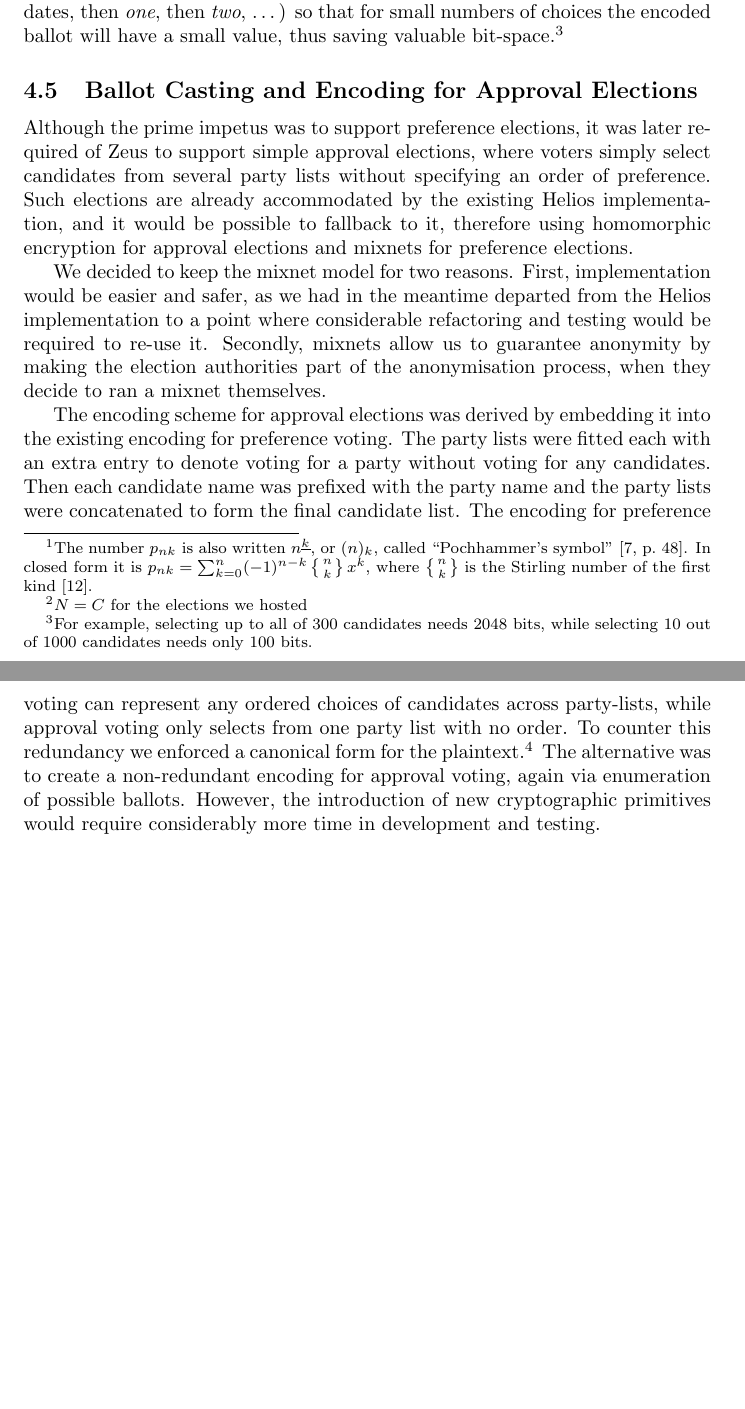
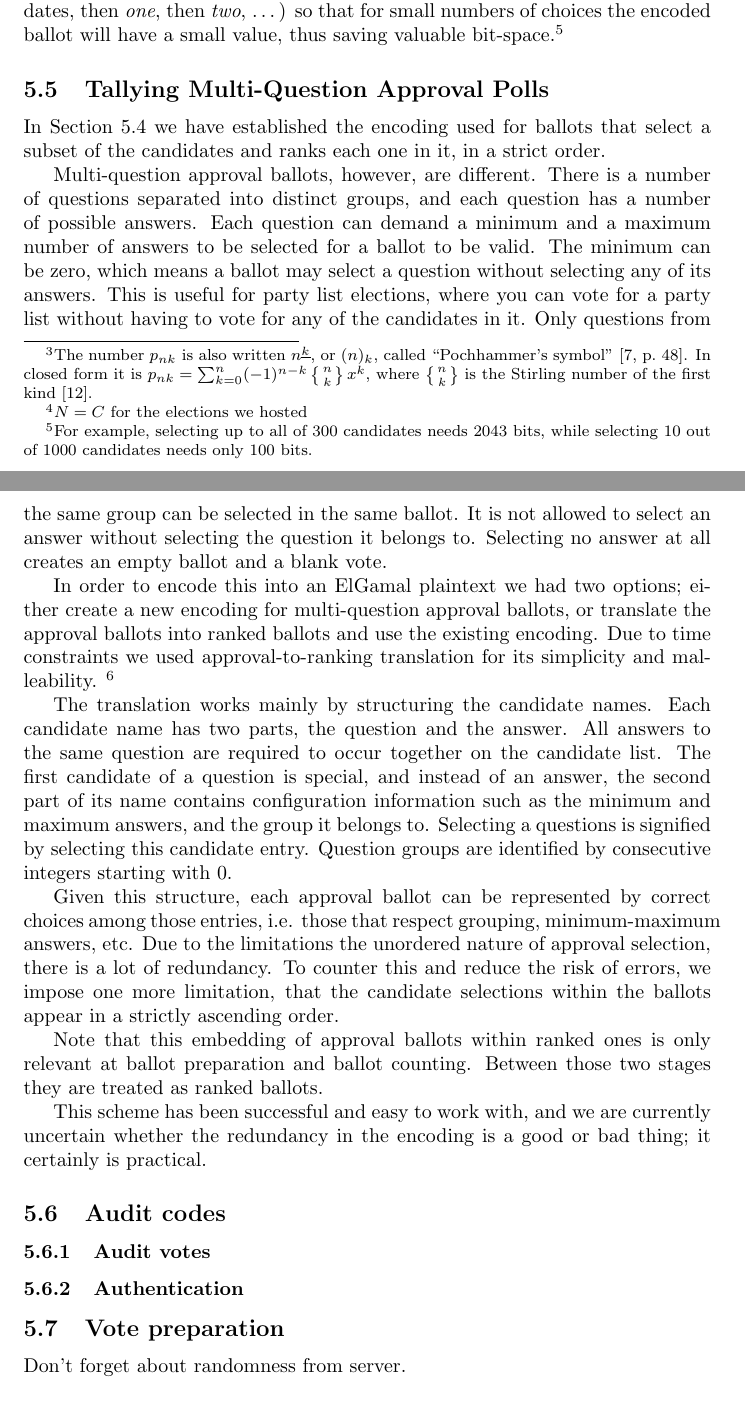
Before and after one commit to benadida/helios-server, a LaTeX document (docs/technical/from_helios_to_zeus.tex): two parts of pages 6 and 7 of 16 before the commit and two parts of pages 8 and 9 of 17 after it, joined at a grey line, cut so that both start at the same text, the shorter picture padded with empty space. Compiled offline with pdfLaTeX.

Commit message:
some reorganising, multi-question tallying

```diff
--- a/docs/technical/from_helios_to_zeus.tex
+++ b/docs/technical/from_helios_to_zeus.tex
@@ -344,47 +482,65 @@ When enumerating, we first count the smaller selections (i.e. take
 \textit{zero} candidates, then \textit{one}, then \textit{two},
 \ldots) so that for small numbers of choices the encoded ballot will
 have a small value, thus saving valuable bit-space.\footnote{ For
-  example, selecting up to all of 300 candidates needs 2048 bits,
+  example, selecting up to all of 300 candidates needs 2043 bits,
   while selecting 10 out of 1000 candidates needs only 100 bits.}
 
 % gtsouk: describe the exact encoding / decoding algorithm for the
 % ballots.
 
-\subsection{Ballot Casting and Encoding for Approval Elections}
+\subsection{Tallying Multi-Question Approval Polls}
+\label{approval_counting}
+In Section~\ref{ballot_encoding} we have established the encoding
+used for ballots that select a subset of the candidates and
+ranks each one in it, in a strict order.
 
-Although the prime impetus was to support preference elections, it was
-later required of Zeus to support simple approval elections, where
-voters simply select candidates from several party lists without
-specifying an order of preference. Such elections are already
-accommodated by the existing Helios implementation, and it would be
-possible to fallback to it, therefore using homomorphic encryption for
-approval elections and mixnets for preference elections.
+Multi-question approval ballots, however, are different.
+There is a number of questions separated into distinct groups,
+and each question has a number of possible answers.
+Each question can demand a minimum and a maximum number of answers
+to be selected for a ballot to be valid.
+The minimum can be zero, which means a ballot may select a question
+without selecting any of its answers.
+This is useful for party list elections, where you can vote for
+a party list without having to vote for any of the candidates in it.
+Only questions from the same group can be selected in the same ballot.
+It is not allowed to select an answer without selecting the question
+it belongs to.
+Selecting no answer at all creates an empty ballot and a blank vote.
 
-We decided to keep the mixnet model for two reasons. First,
-implementation would be easier and safer, as we had in the meantime
-departed from the Helios implementation to a point where considerable
-refactoring and testing would be required to re-use it. Secondly,
-mixnets allow us to guarantee anonymity by making the election
-authorities part of the anonymisation process, when they decide to
-ran a mixnet themselves.
+In order to encode this into an ElGamal plaintext we had two options;
+either create a new encoding for multi-question approval ballots,
+or translate the approval ballots into ranked ballots and use the
+existing encoding.
+Due to time constraints we used approval-to-ranking translation
+for its simplicity and malleability.
+\footnote{Now that the structure of this ballot type is more or less
+          stable, we may consider a specialized encoding in the future.}
 
-The encoding scheme for approval elections was derived by embedding it
-into the existing encoding for preference voting. The party lists were
-fitted each with an extra entry to denote voting for a party without
-voting for any candidates. Then each candidate name was prefixed with
-the party name and the party lists were concatenated to form the final
-candidate list. The encoding for preference voting can represent any
-ordered choices of candidates across party-lists, while approval voting
-only selects from one party list with no order. To counter this
-redundancy we enforced a canonical form for the plaintext.\footnote{The
-user interface never produces an invalid vote, but the server always
-validates this.}
-The alternative was to create a non-redundant encoding for approval
-voting, again via enumeration of possible ballots. However, the
-introduction of new cryptographic primitives would require considerably
-more time in development and testing.
+The translation works mainly by structuring the candidate names.
+Each candidate name has two parts, the question and the answer.
+All answers to the same question are required to occur together
+on the candidate list.
+The first candidate of a question is special,
+and instead of an answer, the second part of its name contains
+configuration information such as the minimum and maximum answers,
+and the group it belongs to.
+Selecting a questions is signified by selecting this candidate entry.
+Question groups are identified by consecutive integers starting with 0.
 
+Given this structure, each approval ballot can be represented by
+correct choices among those entries, i.e. those that respect
+grouping, minimum-maximum answers, etc.
+Due to the limitations the unordered nature of approval selection,
+there is a lot of redundancy.
+To counter this and reduce the risk of errors, we impose one more
+limitation, that the candidate selections within the ballots appear
+in a strictly ascending order.
 
-\section{Internal Architecture}
-\label{sec:architecture}
+Note that this embedding of approval ballots within ranked ones is
+only relevant at ballot preparation and ballot counting.
+Between those two stages they are treated as ranked ballots.
 
+This scheme has been successful and easy to work with,
+and we are currently uncertain whether the redundancy in
+the encoding is a good or bad thing; it certainly is practical.
@@ -402 +547,5 @@ as well as trustee key generation and decryption.
 
+\subsection{Audit codes}
+\label{audit_codes}
+\subsubsection{Audit votes}
+\subsubsection{Authentication}
@@ -410 +552,4 @@ or both, such as final ballot decryption.
 
+\subsection{Vote preparation}
+\label{vote_preparation}
+Don't forget about randomness from server.
```
Also changed, not shown: docs/technical/from_helios_to_zeus.tex (296 more changed lines).
